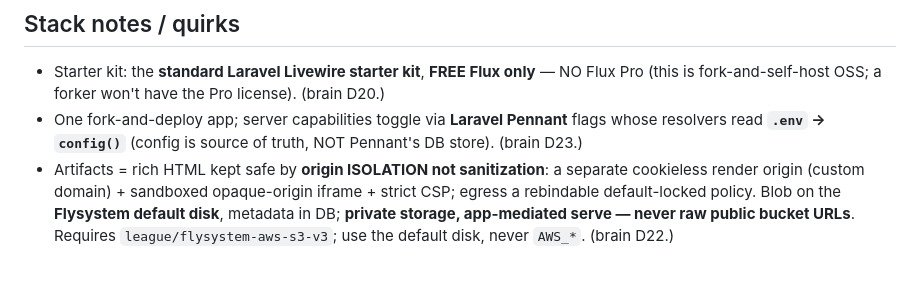
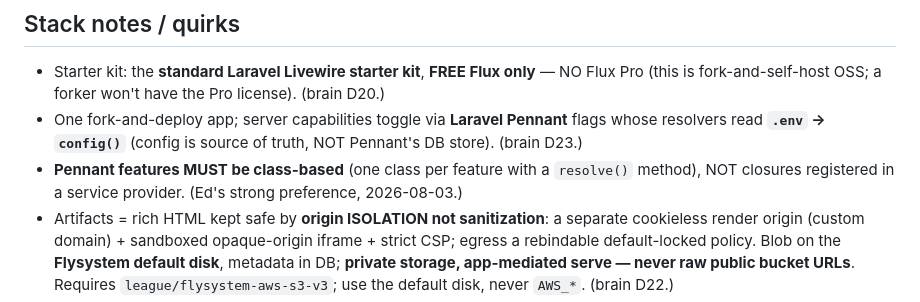
Before and after one commit to artisan-build/capstan, a Markdown page: .solo/workflow.md, the part around the change. Rendered like a GitHub page; blank space fills up the shorter version.

Commit message:
chore: record class-based Pennant feature requirement in workflow profile
Co-Authored-By: Claude Fable 5 <noreply@anthropic.com>

```diff
--- a/.solo/workflow.md
+++ b/.solo/workflow.md
@@ -55,6 +55,8 @@ Rector rule / pint.json edit) — that gets its own dedicated PR.
   fork-and-self-host OSS; a forker won't have the Pro license). (brain D20.)
 - One fork-and-deploy app; server capabilities toggle via **Laravel Pennant** flags whose resolvers read
   **`.env` → `config()`** (config is source of truth, NOT Pennant's DB store). (brain D23.)
+- **Pennant features MUST be class-based** (one class per feature with a `resolve()` method), NOT closures
+  registered in a service provider. (Ed's strong preference, 2026-08-03.)
 - Artifacts = rich HTML kept safe by **origin ISOLATION not sanitization**: a separate cookieless render
   origin (custom domain) + sandboxed opaque-origin iframe + strict CSP; egress a rebindable default-locked
   policy. Blob on the **Flysystem default disk**, metadata in DB; **private storage, app-mediated serve —
```
